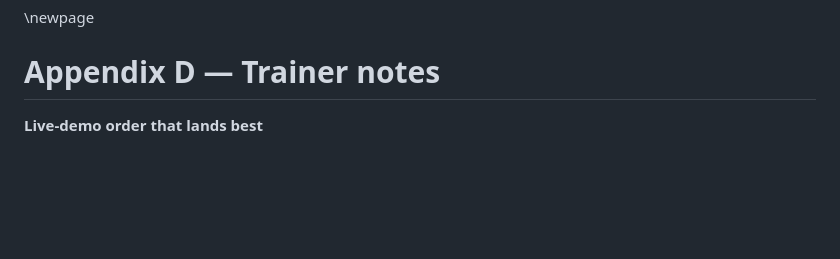
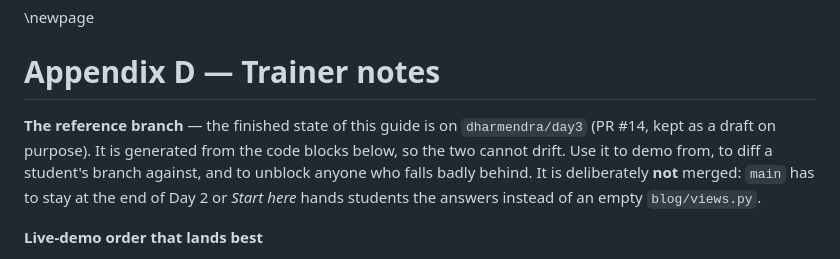
Before and after one commit to kode-mafia008/django-lab, a Markdown page: guides/README-day3.md, the part around the change. Drawn GitHub-style; blank space fills up the shorter version.

Commit message:
docs(day3): point Appendix D at the dharmendra/day3 reference branch
The finished implementation is on dharmendra/day3 (PR #14, draft on purpose).
Note in the trainer notes why it stays unmerged: main must remain at the end
of Day 2 or the guide's Start here hands students the answers.

Co-Authored-By: Claude Opus 5 (1M context) <noreply@anthropic.com>

```diff
--- a/guides/README-day3.md
+++ b/guides/README-day3.md
@@ -1413,6 +1413,8 @@ python manage.py showmigrations
 
 # Appendix D — Trainer notes
 
+**The reference branch** — the finished state of this guide is on `dharmendra/day3` (PR #14, kept as a draft on purpose). It is generated from the code blocks below, so the two cannot drift. Use it to demo from, to diff a student's branch against, and to unblock anyone who falls badly behind. It is deliberately **not** merged: `main` has to stay at the end of Day 2 or *Start here* hands students the answers instead of an empty `blog/views.py`.
+
 **Live-demo order that lands best**
 
 1. Start at `/admin/` and ask: *how does a visitor who is not staff see this list?* Nobody has an answer, and that is the day's motivation in one question.
```
